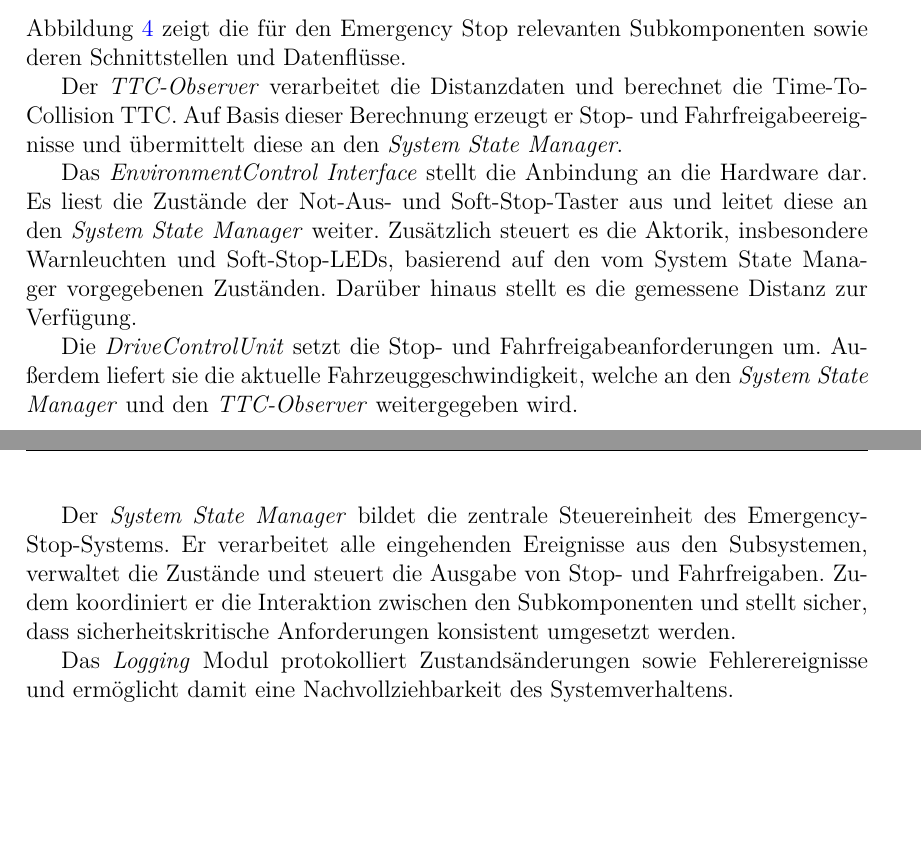
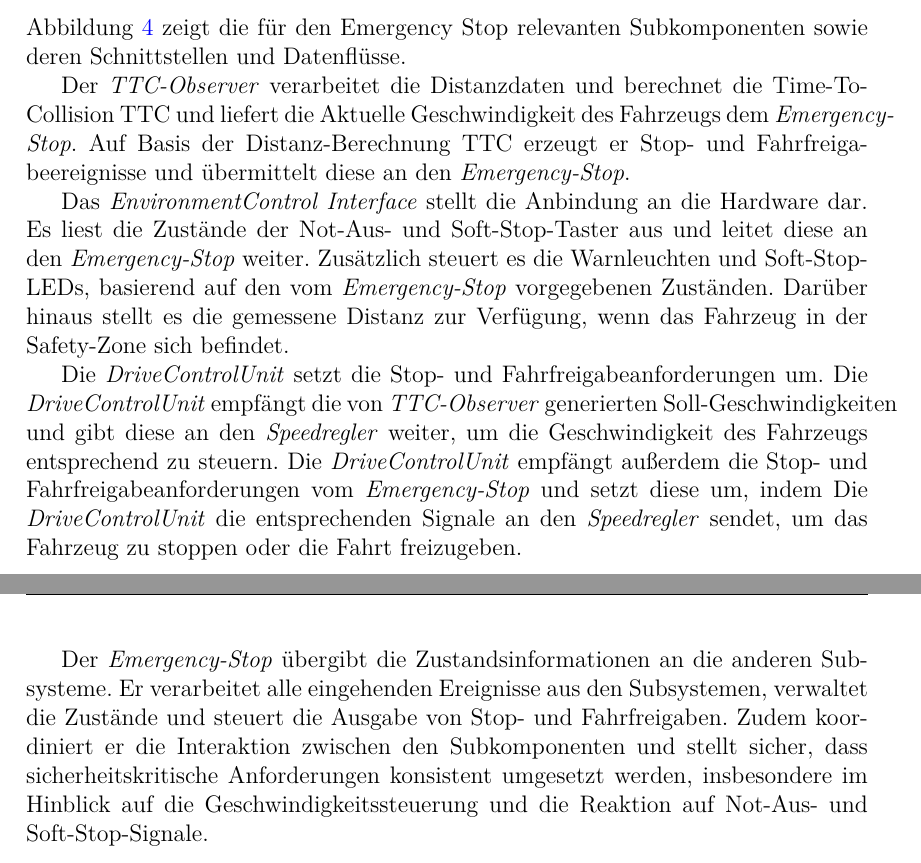
Before and after one commit to Carl-Angel-Galman/SE_PE, a LaTeX document (main.tex, which reads chapter/02_architecture.tex): two parts of pages 9 and 10 of 31 before the commit and two parts of pages 9 and 10 of 30 after it, joined at a grey line, cut so that both start at the same text, the shorter picture padded with empty space. Compiled offline with pdfLaTeX.

Commit message:
wallabilah architektur fertig

```diff
--- a/chapter/02_architecture.tex
+++ b/chapter/02_architecture.tex
@@ -46,25 +46,28 @@ Zusätzlich bilden die Distanzinformationen die Grundlage für die Berechnung de
 Abbildung~\ref{fig:subsystems_context} zeigt die für den Emergency Stop relevanten Subkomponenten
 sowie deren Schnittstellen und Datenflüsse.
 
-Der \emph{TTC-Observer} verarbeitet die Distanzdaten und berechnet die Time-To-Collision TTC.
-Auf Basis dieser Berechnung erzeugt er Stop- und Fahrfreigabeereignisse und übermittelt diese an den \emph{System State Manager}.
+Der \emph{TTC-Observer} verarbeitet die Distanzdaten und berechnet die Time-To-Collision TTC und liefert die Aktuelle
+Geschwindigkeit des Fahrzeugs dem \emph{Emergency-Stop}.
+Auf Basis der Distanz-Berechnung TTC erzeugt er Stop- und Fahrfreigabeereignisse und übermittelt diese an den \emph{Emergency-Stop}.
 
 Das \emph{EnvironmentControl Interface} stellt die Anbindung an die Hardware dar. Es liest die
-Zustände der Not-Aus- und Soft-Stop-Taster aus und leitet diese an den \emph{System State Manager}
-weiter. Zusätzlich steuert es die Aktorik, insbesondere Warnleuchten und Soft-Stop-LEDs, basierend
-auf den vom System State Manager vorgegebenen Zuständen. Darüber hinaus stellt es die gemessene Distanz zur Verfügung.
+Zustände der Not-Aus- und Soft-Stop-Taster aus und leitet diese an den \emph{Emergency-Stop}
+weiter. Zusätzlich steuert es die Warnleuchten und Soft-Stop-LEDs, basierend
+auf den vom \emph{Emergency-Stop} vorgegebenen Zuständen. Darüber hinaus stellt es die gemessene Distanz zur Verfügung, wenn
+das Fahrzeug in der Safety-Zone sich befindet.
 
-Die \emph{DriveControlUnit} setzt die Stop- und Fahrfreigabeanforderungen um. Außerdem liefert sie
-die aktuelle Fahrzeuggeschwindigkeit, welche an den \emph{System State Manager} und den \emph{TTC-Observer} weitergegeben wird.
+Die \emph{DriveControlUnit} setzt die Stop- und Fahrfreigabeanforderungen um.
+Die \emph{DriveControlUnit} empfängt die von \emph{TTC-Observer} generierten Soll-Geschwindigkeiten
+und gibt diese an den \emph{Speedregler} weiter, um die Geschwindigkeit des Fahrzeugs entsprechend zu steuern.
+Die \emph{DriveControlUnit} empfängt außerdem die Stop- und Fahrfreigabeanforderungen vom \emph{Emergency-Stop} und setzt diese um, indem
+Die \emph{DriveControlUnit} die entsprechenden Signale an den \emph{Speedregler} sendet, um das Fahrzeug zu stoppen oder die Fahrt freizugeben.
 \newpage
 
-Der \emph{System State Manager} bildet die zentrale Steuereinheit des Emergency-Stop-Systems. Er
+Der \emph{Emergency-Stop} übergibt die Zustandsinformationen an die anderen Subsysteme. Er
 verarbeitet alle eingehenden Ereignisse aus den Subsystemen, verwaltet die Zustände und steuert
 die Ausgabe von Stop- und Fahrfreigaben. Zudem koordiniert er die Interaktion zwischen den
-Subkomponenten und stellt sicher, dass sicherheitskritische Anforderungen konsistent umgesetzt werden.
-
-Das \emph{Logging} Modul protokolliert Zustandsänderungen sowie Fehlerereignisse und ermöglicht
-damit eine Nachvollziehbarkeit des Systemverhaltens.
+Subkomponenten und stellt sicher, dass sicherheitskritische Anforderungen konsistent umgesetzt werden,
+insbesondere im Hinblick auf die Geschwindigkeitssteuerung und die Reaktion auf Not-Aus- und Soft-Stop-Signale.
 
 \newpage
 
```
Also changed, not shown: chapter/02_architecture.tex (2 more changed lines).
